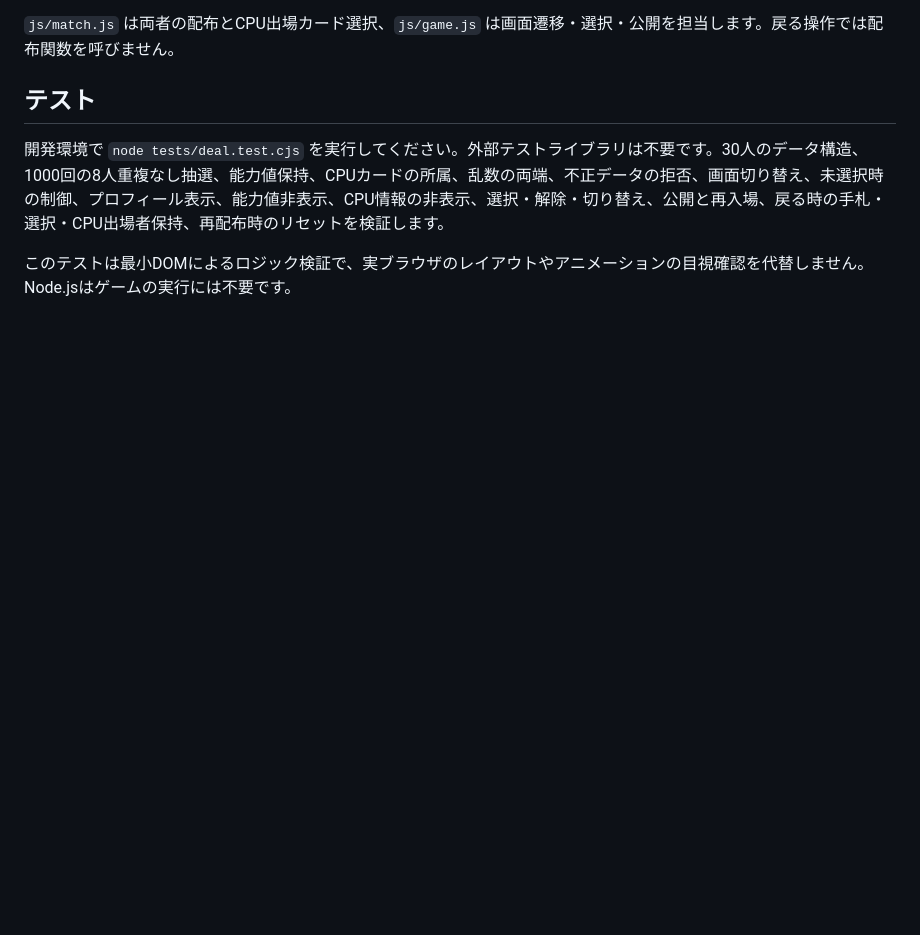
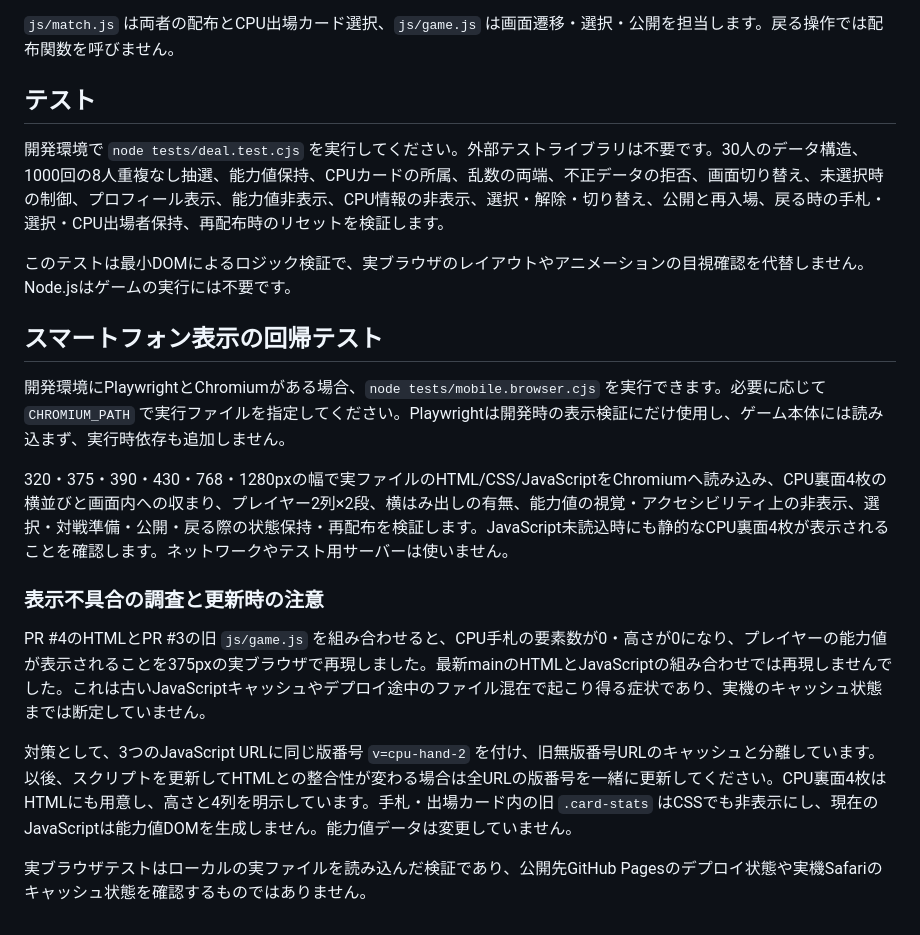
Before and after one commit to Kayyan-Tokyo/HumanityStrongest, a Markdown page: README.md, the part around the change. Rendered like a GitHub page; blank space fills up the shorter version.

Commit message:
Fix mobile CPU hand and hidden stats: README.md

```diff
--- a/README.md
+++ b/README.md
@@ -30,3 +30,17 @@ CPUの未公開情報を裏面のDOM・ラベル・data属性へ埋め込みま
 開発環境で `node tests/deal.test.cjs` を実行してください。外部テストライブラリは不要です。30人のデータ構造、1000回の8人重複なし抽選、能力値保持、CPUカードの所属、乱数の両端、不正データの拒否、画面切り替え、未選択時の制御、プロフィール表示、能力値非表示、CPU情報の非表示、選択・解除・切り替え、公開と再入場、戻る時の手札・選択・CPU出場者保持、再配布時のリセットを検証します。
 
 このテストは最小DOMによるロジック検証で、実ブラウザのレイアウトやアニメーションの目視確認を代替しません。Node.jsはゲームの実行には不要です。
+
+## スマートフォン表示の回帰テスト
+
+開発環境にPlaywrightとChromiumがある場合、`node tests/mobile.browser.cjs` を実行できます。必要に応じて `CHROMIUM_PATH` で実行ファイルを指定してください。Playwrightは開発時の表示検証にだけ使用し、ゲーム本体には読み込まず、実行時依存も追加しません。
+
+320・375・390・430・768・1280pxの幅で実ファイルのHTML/CSS/JavaScriptをChromiumへ読み込み、CPU裏面4枚の横並びと画面内への収まり、プレイヤー2列×2段、横はみ出しの有無、能力値の視覚・アクセシビリティ上の非表示、選択・対戦準備・公開・戻る際の状態保持・再配布を検証します。JavaScript未読込時にも静的なCPU裏面4枚が表示されることを確認します。ネットワークやテスト用サーバーは使いません。
+
+### 表示不具合の調査と更新時の注意
+
+PR #4のHTMLとPR #3の旧 `js/game.js` を組み合わせると、CPU手札の要素数が0・高さが0になり、プレイヤーの能力値が表示されることを375pxの実ブラウザで再現しました。最新mainのHTMLとJavaScriptの組み合わせでは再現しませんでした。これは古いJavaScriptキャッシュやデプロイ途中のファイル混在で起こり得る症状であり、実機のキャッシュ状態までは断定していません。
+
+対策として、3つのJavaScript URLに同じ版番号 `v=cpu-hand-2` を付け、旧無版番号URLのキャッシュと分離しています。以後、スクリプトを更新してHTMLとの整合性が変わる場合は全URLの版番号を一緒に更新してください。CPU裏面4枚はHTMLにも用意し、高さと4列を明示しています。手札・出場カード内の旧 `.card-stats` はCSSでも非表示にし、現在のJavaScriptは能力値DOMを生成しません。能力値データは変更していません。
+
+実ブラウザテストはローカルの実ファイルを読み込んだ検証であり、公開先GitHub Pagesのデプロイ状態や実機Safariのキャッシュ状態を確認するものではありません。
```
